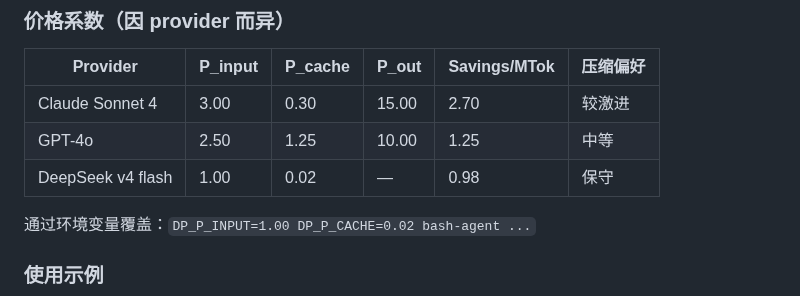
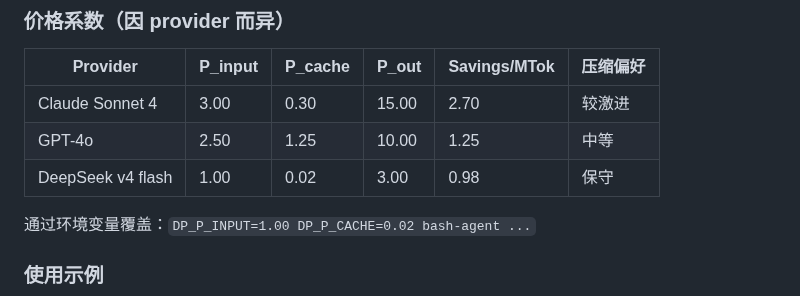
Before and after one commit to lloydzhou/bash-agent, a Markdown page: docs/dp-compact-analysis.md, the part around the change. Drawn GitHub-style.

Commit message:
docs: fix DeepSeek v4 flash P_out = 3.00

```diff
--- a/docs/dp-compact-analysis.md
+++ b/docs/dp-compact-analysis.md
@@ -291,7 +291,7 @@ L 可通过 stats 自动计算（`stats[1]/stats[0]`），DP_L=0 时启用自动
 |----------|---------|---------|-------|-------------|---------|
 | Claude Sonnet 4 | 3.00 | 0.30 | 15.00 | 2.70 | 较激进 |
 | GPT-4o | 2.50 | 1.25 | 10.00 | 1.25 | 中等 |
-| DeepSeek v4 flash | 1.00 | 0.02 | — | 0.98 | 保守 |
+| DeepSeek v4 flash | 1.00 | 0.02 | 3.00 | 0.98 | 保守 |
 
 通过环境变量覆盖：`DP_P_INPUT=1.00 DP_P_CACHE=0.02 bash-agent ...`
 
```
